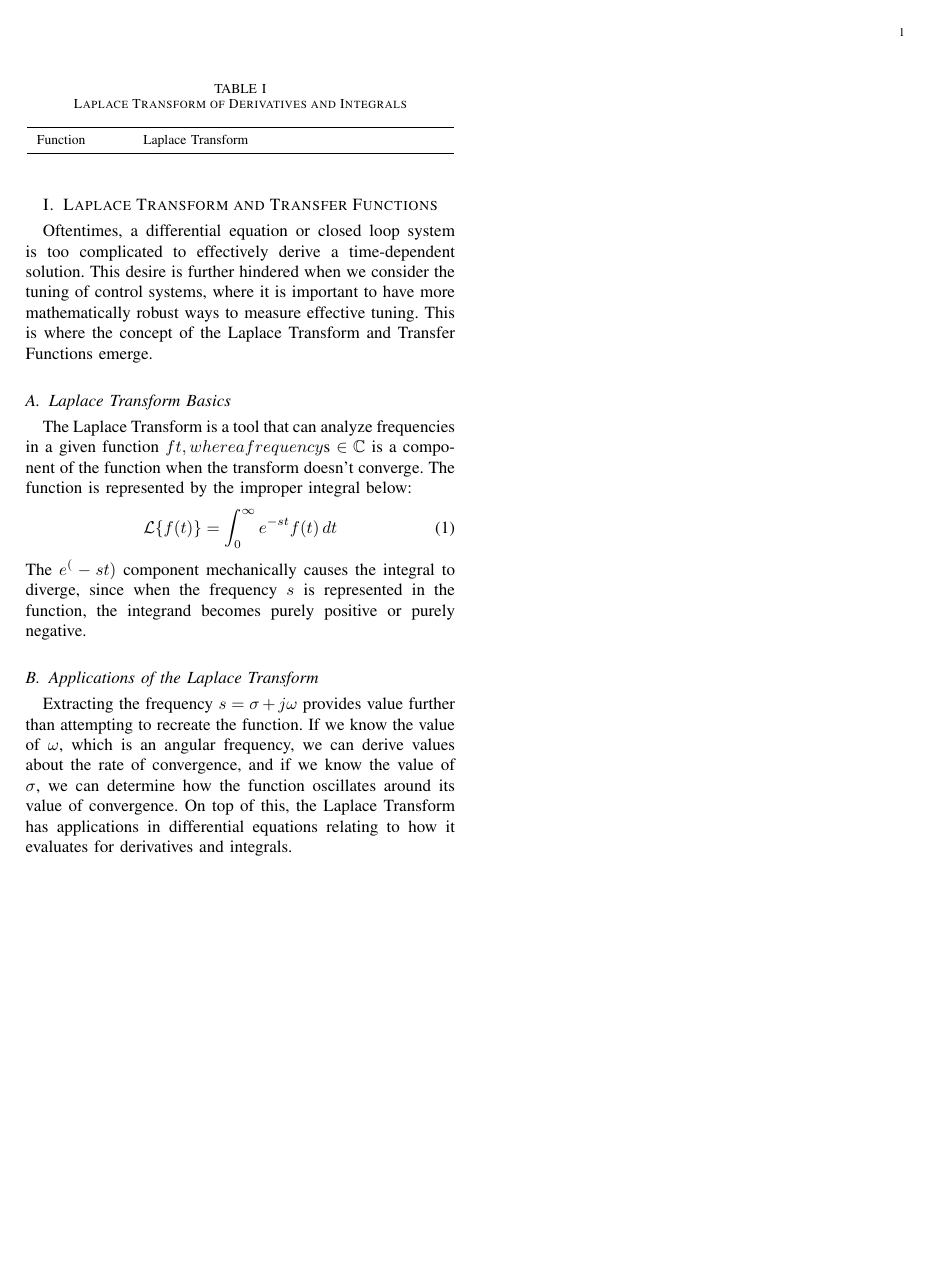
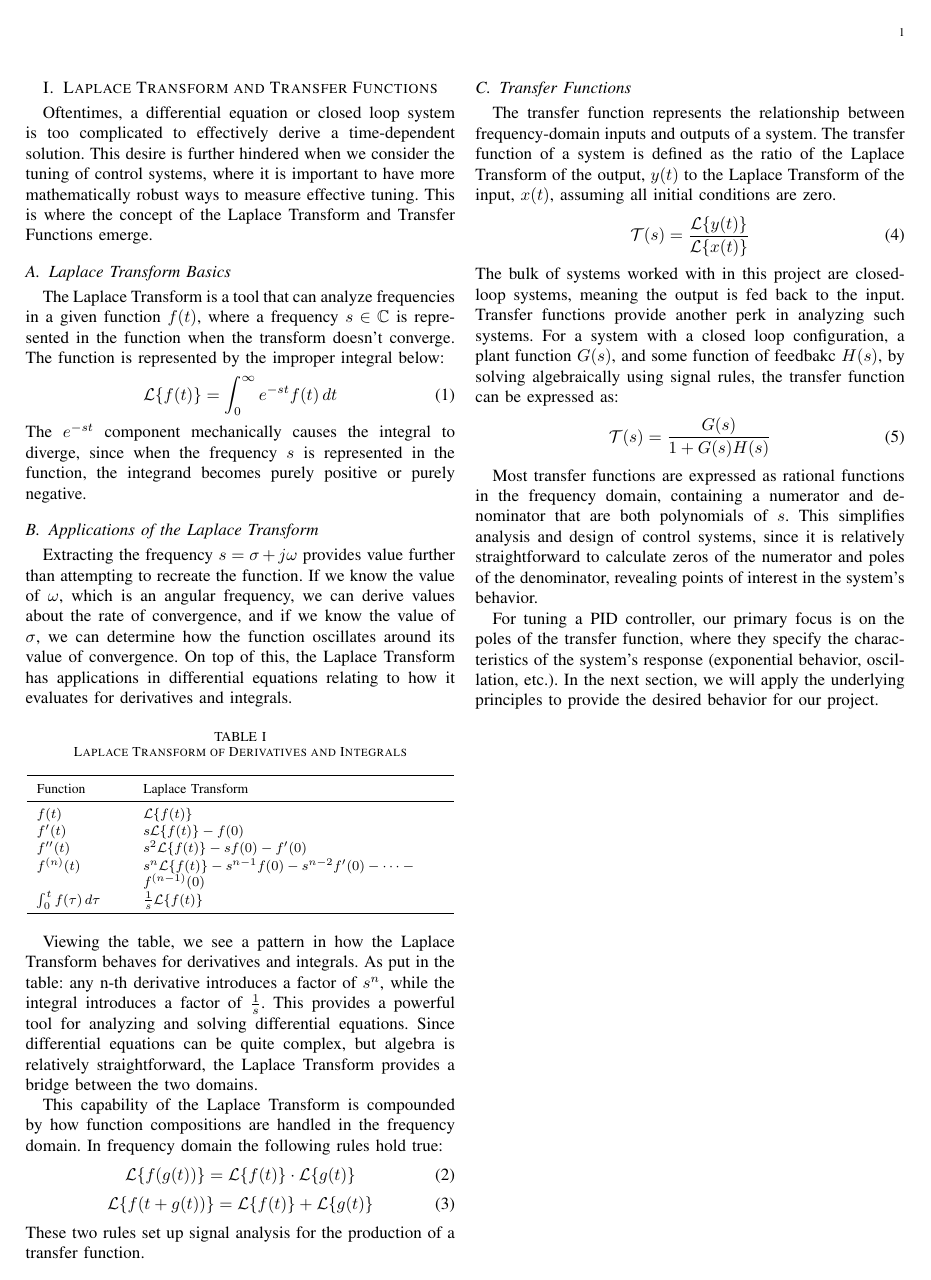
Before and after one commit to Iplay6432/Self-Stabilizing-Di-Wheel-Robot, a LaTeX paper (Writups/Transfer Functions LaTeX.tex): the whole page. Compiled offline with pdfLaTeX.

Commit message:
Added explanation for transfer functions.

```diff
--- a/Writups/Transfer Functions LaTeX.tex
+++ b/Writups/Transfer Functions LaTeX.tex
@@ -5,6 +5,7 @@
 \usepackage{bm}
 \usepackage{booktabs}
 \usepackage{array}
+\usepackage{float}
 
 \begin{document}
 
@@ -17,13 +18,14 @@ This is where the concept of the Laplace Transform and Transfer Functions emerge
 
 \subsection{Laplace Transform Basics}
 
-The Laplace Transform is a tool that can analyze frequencies in a given function $f\(t\)$, where a frequency $s \in \mathbb{C}$
-is a component of the function when the transform doesn't converge.
+The Laplace Transform is a tool that can analyze frequencies in a given function $f(t)$,
+where a frequency $s \in \mathbb{C}$
+is represented in the function when the transform doesn't converge.
 The function is represented by the improper integral below:
 \begin{equation}
 \mathcal{L}\{f(t)\} = \int_{0}^{\infty} e^{-st}f(t)\,dt
 \end{equation}
-The $e^(-st)$ component mechanically causes the integral to diverge, since when the frequency $s$ is represented in the function,
+The $e^{-st}$ component mechanically causes the integral to diverge, since when the frequency $s$ is represented in the function,
 the integrand becomes purely positive or purely negative.
 
 \subsection{Applications of the Laplace Transform}
@@ -33,7 +35,7 @@ If we know the value of $\omega$, which is an angular frequency, we can derive v
 and if we know the value of $\sigma$, we can determine how the function oscillates around its value of convergence.
 On top of this, the Laplace Transform has applications in differential equations relating to how it evaluates for derivatives and integrals.
 
-\begin{table}[t]
+\begin{table}[H]
 \centering
 \caption{Laplace Transform of Derivatives and Integrals}
 \label{tab:symbol_definitions}
@@ -45,10 +47,60 @@ On top of this, the Laplace Transform has applications in differential equations
 \toprule
 Function & Laplace Transform \\
 \midrule
-
-
+$f(t)$ & $\mathcal{L}\{f(t)\}$ \\
+$f'(t)$ & $s\mathcal{L}\{f(t)\} - f(0)$ \\
+$f''(t)$ & $s^2\mathcal{L}\{f(t)\} - sf(0) - f'(0)$ \\
+$f^{(n)}(t)$ & $s^n\mathcal{L}\{f(t)\} - s^{n-1}f(0) - s^{n-2}f'(0) - \cdots - f^{(n-1)}(0)$ \\
+$\int_0^t f(\tau)\,d\tau$ & $\frac{1}{s}\mathcal{L}\{f(t)\}$ \\
+\bottomrule
 \end{tabular}
 \end{table}
+Viewing the table, we see a pattern in how the Laplace Transform
+behaves for derivatives and integrals. As put in the table: any n-th derivative introduces
+a factor of $s^n$, while the integral introduces a factor of $\frac{1}{s}$.
+This provides a powerful tool for analyzing and solving differential equations.
+Since differential equations can be quite complex, but algebra is
+relatively straightforward, the Laplace Transform provides a bridge between the two domains.
+
+This capability of the Laplace Transform is compounded by how function compositions
+are handled in the frequency domain.
+In frequency domain the following rules hold true:
+\begin{equation}
+\mathcal{L}\{f(g(t))\} = \mathcal{L}\{f(t)\} \cdot \mathcal{L}\{g(t)\}
+\end{equation}
+\begin{equation}
+\mathcal{L}\{f(t+g(t))\} = \mathcal{L}\{f(t)\} + \mathcal{L}\{g(t)\}
+\end{equation}
+These two rules set up signal analysis for the production of a transfer function.
+
+\subsection{Transfer Functions}
+
+The transfer function represents the relationship between frequency-domain inputs and
+outputs of a system. The transfer function of a system is defined as the ratio of the
+Laplace Transform of the output, $y(t)$ to the Laplace Transform of the input, $x(t)$,
+assuming all initial conditions are zero.
+\begin{equation}
+\mathcal{T}(s) = \frac{\mathcal{L}\{y(t)\}}{\mathcal{L}\{x(t)\}}
+\end{equation}
+The bulk of systems worked with in this project are closed-loop systems, meaning the output is
+fed back to the input. Transfer functions provide another perk in analyzing such systems.
+For a system with a closed loop configuration, a plant function $G(s)$,
+and some function of feedbakc $H(s)$, by solving algebraically using signal rules,
+the transfer function can be expressed as:
+\begin{equation}
+\mathcal{T}(s) = \frac{G(s)}{1 + G(s)H(s)}
+\end{equation}
+
+Most transfer functions are expressed as rational functions in the frequency domain,
+containing a numerator and denominator that are both polynomials of $s$.
+This simplifies analysis and design of control systems, since it is relatively straightforward
+to calculate zeros of the numerator and poles of the denominator, revealing points of interest
+in the system's behavior.
+
+For tuning a PID controller, our primary focus is on the poles of the transfer function,
+where they specify the characteristics of the system's response
+(exponential behavior, oscillation, etc.). In the next section, we will apply
+the underlying principles to provide the desired behavior for our project.
 
 
 \end{document}
```
Also changed, not shown: Writups/Transfer Functions LaTeX.pdf (added).
